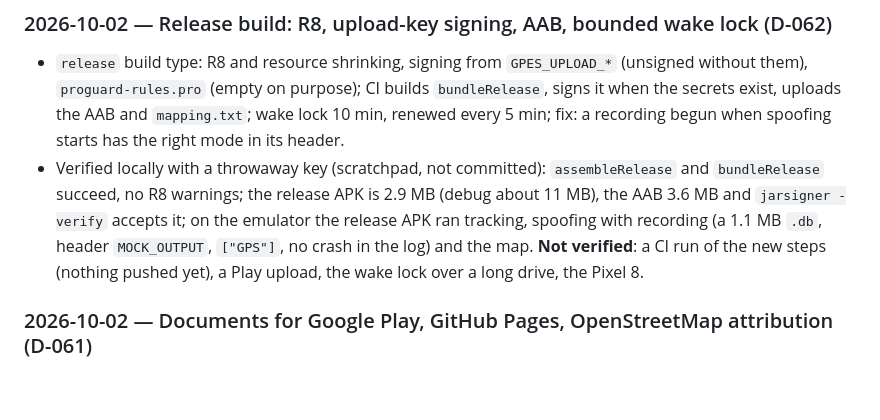
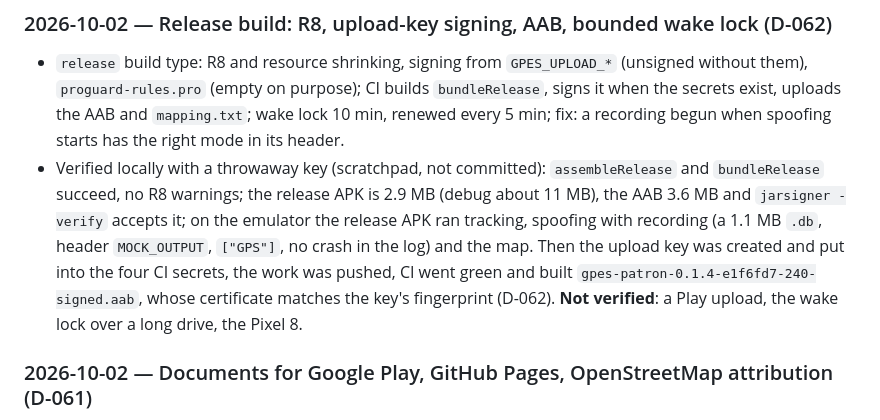
Before and after one commit to Dreamescaper/gpes-patron, a Markdown page: docs/progress.md, the part around the change. Rendered like a GitHub page; blank space fills up the shorter version.

```diff
--- a/docs/progress.md
+++ b/docs/progress.md
@@ -87,8 +87,9 @@ Tests: 42 JVM tests (core + recording) as of 2026-09-28.
   fix: a recording begun when spoofing starts has the right mode in its header.
 - Verified locally with a throwaway key (scratchpad, not committed): `assembleRelease` and `bundleRelease` succeed, no R8 warnings; the release APK is 2.9 MB
   (debug about 11 MB), the AAB 3.6 MB and `jarsigner -verify` accepts it; on the emulator the release APK ran tracking, spoofing with recording
-  (a 1.1 MB `.db`, header `MOCK_OUTPUT`, `["GPS"]`, no crash in the log) and the map. **Not verified**: a CI run of the new steps (nothing pushed yet),
-  a Play upload, the wake lock over a long drive, the Pixel 8.
+  (a 1.1 MB `.db`, header `MOCK_OUTPUT`, `["GPS"]`, no crash in the log) and the map. Then the upload key was created and put into the four CI
+  secrets, the work was pushed, CI went green and built `gpes-patron-0.1.4-e1f6fd7-240-signed.aab`, whose certificate matches the key's fingerprint (D-062).
+  **Not verified**: a Play upload, the wake lock over a long drive, the Pixel 8.
 
 ### 2026-10-02 — Documents for Google Play, GitHub Pages, OpenStreetMap attribution (D-061)
 - `site/` (privacy policy, terms of use, home; English and Ukrainian on each page), `.github/workflows/pages.yml`, `docs/play/` (store
```
Also changed, not shown: docs/decisions.md (+1 -1 lines), docs/play/release-checklist.md (+9 -1 lines).
